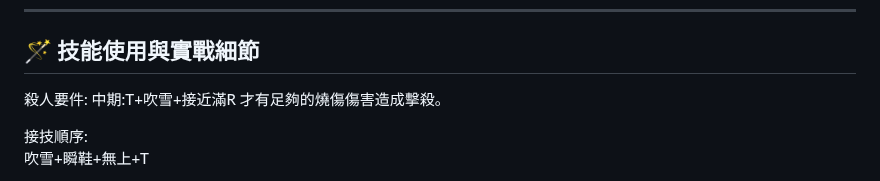
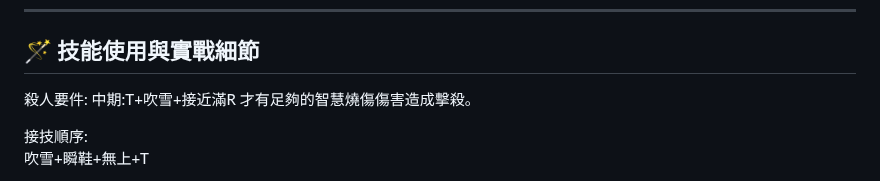
Before and after one commit to fadingfire18256/wc3_coach2, a Markdown page: guides/齋藤道三.md, the part around the change. Drawn GitHub-style.

```diff
--- a/guides/齋藤道三.md
+++ b/guides/齋藤道三.md
@@ -143,7 +143,7 @@ R最後滿也很簡單，
 
 殺人要件:
 中期:T+吹雪+接近滿R
-才有足夠的燒傷傷害造成擊殺。
+才有足夠的智慧燒傷傷害造成擊殺。
 
 接技順序:
 吹雪+瞬鞋+無上+T
```
